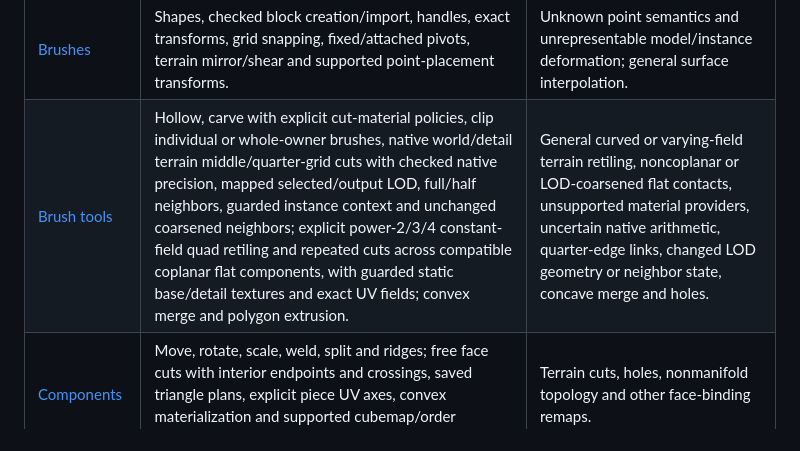
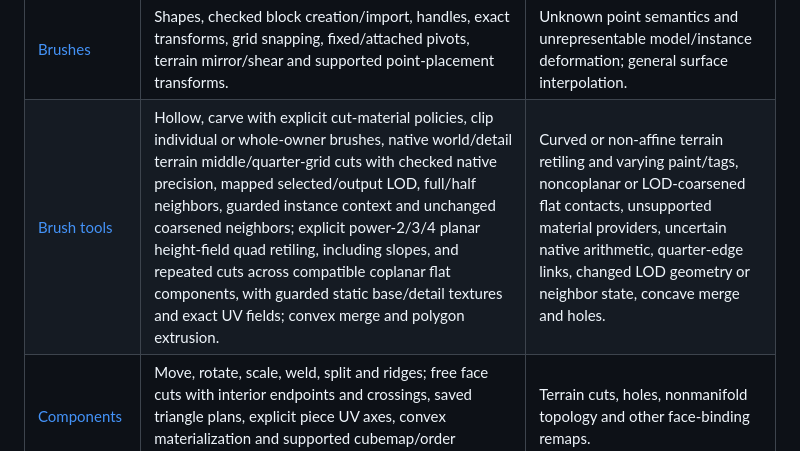
Before and after one commit to nikooo777/HammeRR, a Markdown page: docs/status.md, the part around the change. Rendered like a GitHub page.

```diff
--- a/docs/status.md
+++ b/docs/status.md
@@ -35,7 +35,7 @@ Scores reflect supported workflows and open gaps. Amber counts only the implemen
 | [Working region](working-region.md) | Temporary boxes, camera-following, draw distance and shared object-query rules for display and picking; one Clear restores the view. | Whole owners; unresolved spatial bounds stay visible. Authored query rules suppress native compiled layers. |
 | [Keyboard shortcuts](keyboard-shortcuts.md) | 36 commands, including file/clipboard and held camera directions; logical/physical keys, Ctrl/Shift/Alt/Meta, two-stroke sequences and shared MCP resolution/navigation. | Two slots per command; camera directions use one stroke. Focused controls and the operating system may consume combinations. |
 | [Brushes](brushes.md) | Shapes, checked block creation/import, handles, exact transforms, grid snapping, fixed/attached pivots, terrain mirror/shear and supported point-placement transforms. | Unknown point semantics and unrepresentable model/instance deformation; general surface interpolation. |
-| [Brush tools](brush-tools.md) | Hollow, carve with explicit cut-material policies, clip individual or whole-owner brushes, native world/detail terrain middle/quarter-grid cuts with checked native precision, mapped selected/output LOD, full/half neighbors, guarded instance context and unchanged coarsened neighbors; explicit power-2/3/4 constant-field quad retiling and repeated cuts across compatible coplanar flat components, with guarded static base/detail textures and exact UV fields; convex merge and polygon extrusion. | General curved or varying-field terrain retiling, noncoplanar or LOD-coarsened flat contacts, unsupported material providers, uncertain native arithmetic, quarter-edge links, changed LOD geometry or neighbor state, concave merge and holes. |
+| [Brush tools](brush-tools.md) | Hollow, carve with explicit cut-material policies, clip individual or whole-owner brushes, native world/detail terrain middle/quarter-grid cuts with checked native precision, mapped selected/output LOD, full/half neighbors, guarded instance context and unchanged coarsened neighbors; explicit power-2/3/4 planar height-field quad retiling, including slopes, and repeated cuts across compatible coplanar flat components, with guarded static base/detail textures and exact UV fields; convex merge and polygon extrusion. | Curved or non-affine terrain retiling and varying paint/tags, noncoplanar or LOD-coarsened flat contacts, unsupported material providers, uncertain native arithmetic, quarter-edge links, changed LOD geometry or neighbor state, concave merge and holes. |
 | [Components](components.md) | Move, rotate, scale, weld, split and ridges; free face cuts with interior endpoints and crossings, saved triangle plans, explicit piece UV axes, convex materialization and supported cubemap/order remapping. | Terrain cuts, holes, nonmanifold topology and other face-binding remaps. |
 | [Materials](textures.md) | Grouped browsing, prefix/regex and resolved-shader filters, actual second blend-image inspection, winning-source filters, maps-path exclusion, favorites, mapping, painting, wrapping, replacement, saved named atlas regions, automatic face-island packing, padded image fitting with coplanar continuity, face lighting and checked native texture mip chains. | Full native shader preview. |
 | [Normal maps](normal-maps.md) | Supported flat-brush normal textures. | Terrain/model normal maps and special encodings. |
```
Also changed, not shown: docs/brush-tools.md (+12 -6 lines), docs/mcp.md (+8 -4 lines), docs/images/terrain-sloped-cuts.png (added), 6 other files.
